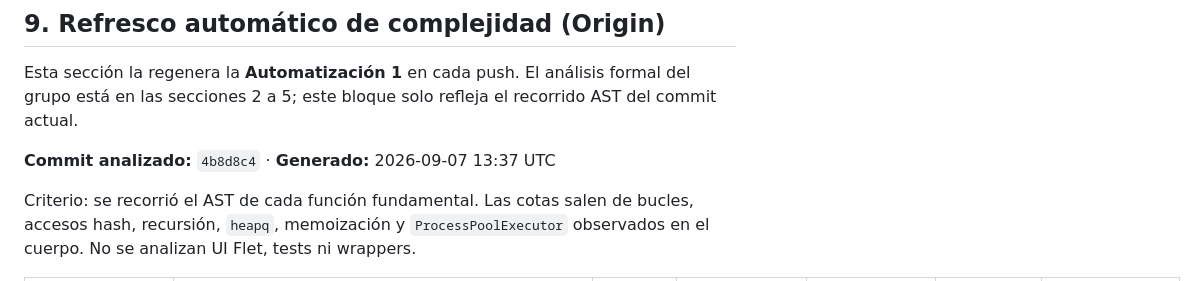
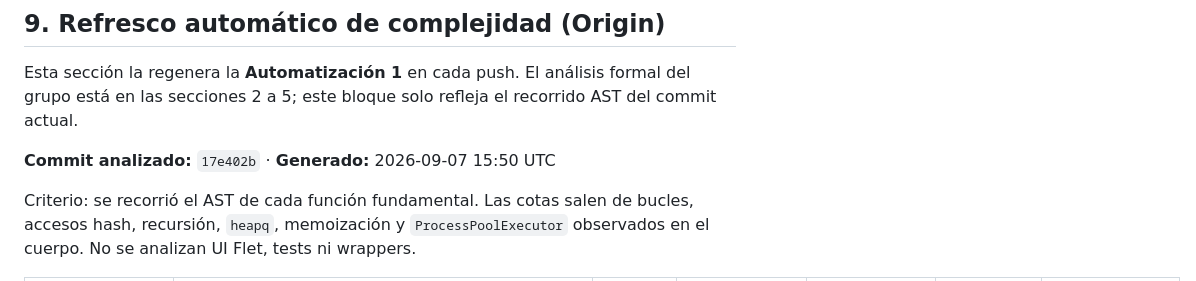
Before and after one commit to GastMolina267/PEF-Parcial-I-Optimizador-de-Inventario, a Markdown page: docs/analisis.md, the part around the change. GitHub-like rendering.

Commit message:
docs: refrescar análisis de complejidad temporal (Origin)
Regenera el bloque ORIGIN-AUTO-COMPLEJIDAD de docs/analisis.md para el
commit 17e402b. Las cotas de las 16 funciones del motor no cambian;
solo se actualizan el SHA analizado y la marca de tiempo.

Co-authored-by: GASTON TOMAS MOLINA <GastMolina267@users.noreply.github.com>

```diff
--- a/docs/analisis.md
+++ b/docs/analisis.md
@@ -275,7 +275,7 @@ Esta sección la regenera la **Automatización 1** en cada push. El análisis fo
 <!-- No editar a mano: se regenera con `python -m automations.ejecutar --complejidad`. -->
 <!-- El comentario del grupo (secciones 1-8) permanece intacto por encima de este bloque. -->
 
-**Commit analizado:** `4b8d8c4` · **Generado:** 2026-09-07 13:37 UTC
+**Commit analizado:** `17e402b` · **Generado:** 2026-09-07 15:50 UTC
 
 Criterio: se recorrió el AST de cada función fundamental. Las cotas salen de
 bucles, accesos hash, recursión, `heapq`, memoización y `ProcessPoolExecutor`
```
